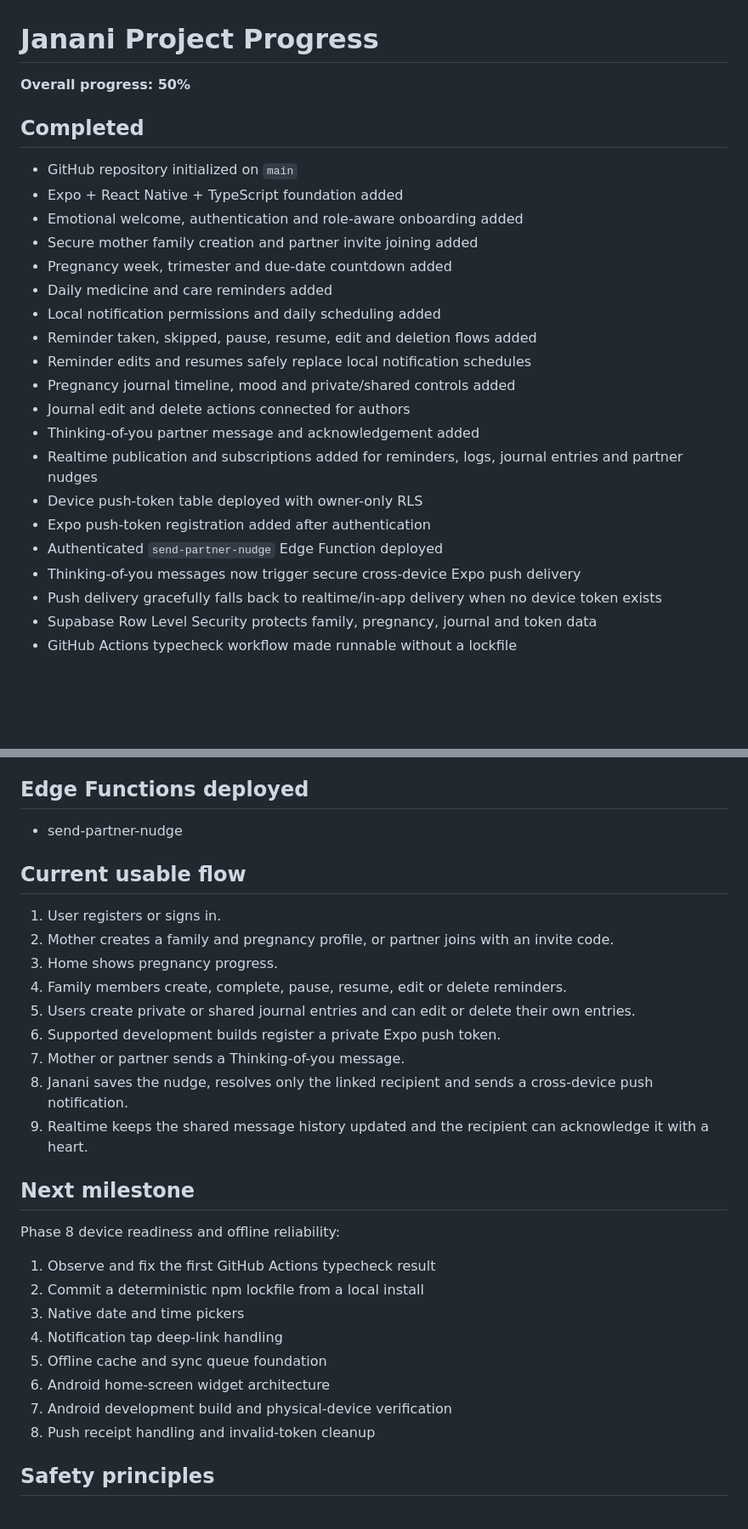
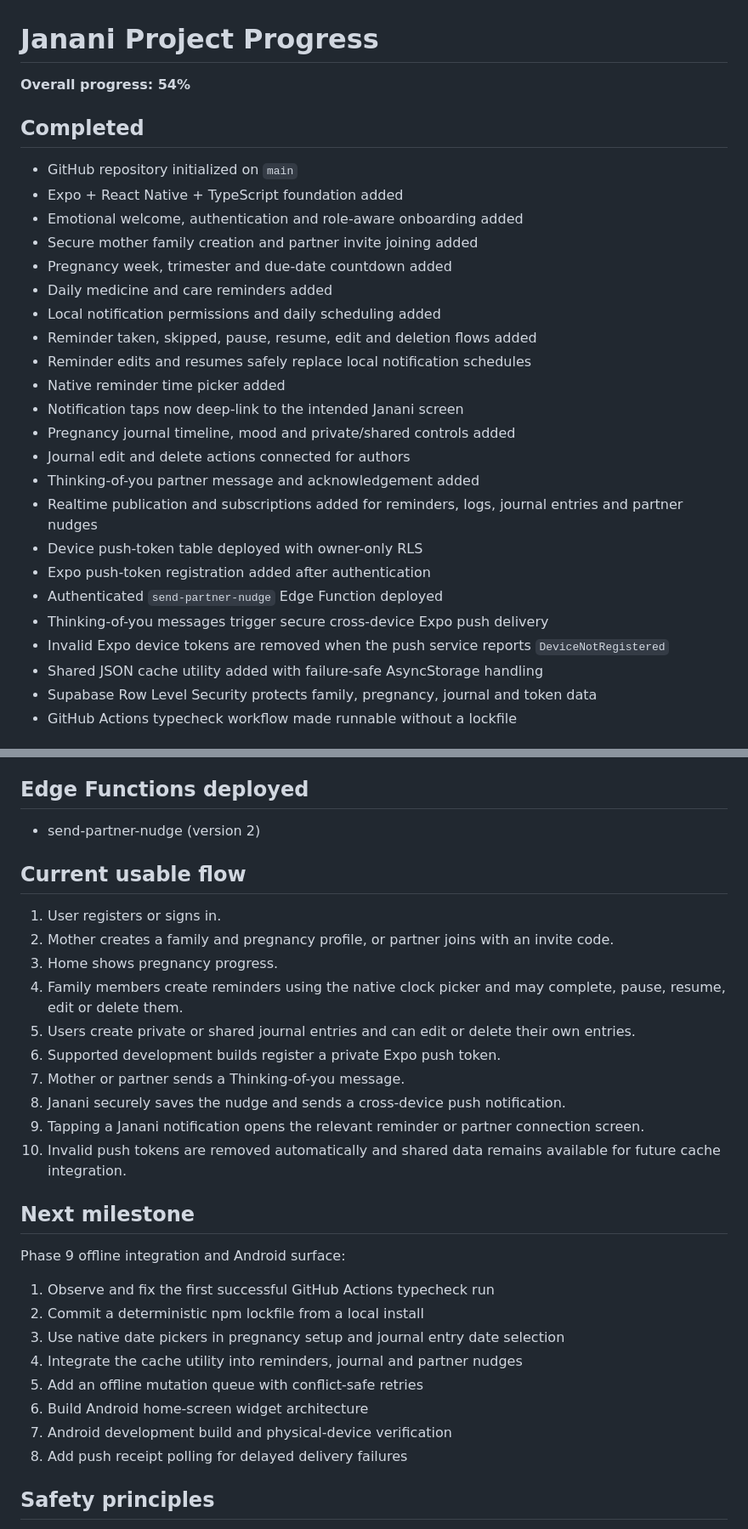
Before and after one commit to mkraja826/Janani, a Markdown page: PROJECT_PROGRESS_0_TO_100.md, 2 parts joined by grey strips. Shown at 85% size. GitHub-like rendering; blank space fills up the shorter version.

Commit message:
Update progress after device readiness work

```diff
--- a/PROJECT_PROGRESS_0_TO_100.md
+++ b/PROJECT_PROGRESS_0_TO_100.md
@@ -1,6 +1,6 @@
 # Janani Project Progress
 
-**Overall progress: 50%**
+**Overall progress: 54%**
 
 ## Completed
 
@@ -13,6 +13,8 @@
 - Local notification permissions and daily scheduling added
 - Reminder taken, skipped, pause, resume, edit and deletion flows added
 - Reminder edits and resumes safely replace local notification schedules
+- Native reminder time picker added
+- Notification taps now deep-link to the intended Janani screen
 - Pregnancy journal timeline, mood and private/shared controls added
 - Journal edit and delete actions connected for authors
 - Thinking-of-you partner message and acknowledgement added
@@ -20,8 +22,9 @@
 - Device push-token table deployed with owner-only RLS
 - Expo push-token registration added after authentication
 - Authenticated `send-partner-nudge` Edge Function deployed
-- Thinking-of-you messages now trigger secure cross-device Expo push delivery
-- Push delivery gracefully falls back to realtime/in-app delivery when no device token exists
+- Thinking-of-you messages trigger secure cross-device Expo push delivery
+- Invalid Expo device tokens are removed when the push service reports `DeviceNotRegistered`
+- Shared JSON cache utility added with failure-safe AsyncStorage handling
 - Supabase Row Level Security protects family, pregnancy, journal and token data
 - GitHub Actions typecheck workflow made runnable without a lockfile
 
@@ -39,32 +42,33 @@
 
 ## Edge Functions deployed
 
-- send-partner-nudge
+- send-partner-nudge (version 2)
 
 ## Current usable flow
 
 1. User registers or signs in.
 2. Mother creates a family and pregnancy profile, or partner joins with an invite code.
 3. Home shows pregnancy progress.
-4. Family members create, complete, pause, resume, edit or delete reminders.
+4. Family members create reminders using the native clock picker and may complete, pause, resume, edit or delete them.
 5. Users create private or shared journal entries and can edit or delete their own entries.
 6. Supported development builds register a private Expo push token.
 7. Mother or partner sends a Thinking-of-you message.
-8. Janani saves the nudge, resolves only the linked recipient and sends a cross-device push notification.
-9. Realtime keeps the shared message history updated and the recipient can acknowledge it with a heart.
+8. Janani securely saves the nudge and sends a cross-device push notification.
+9. Tapping a Janani notification opens the relevant reminder or partner connection screen.
+10. Invalid push tokens are removed automatically and shared data remains available for future cache integration.
 
 ## Next milestone
 
-Phase 8 device readiness and offline reliability:
+Phase 9 offline integration and Android surface:
 
-1. Observe and fix the first GitHub Actions typecheck result
+1. Observe and fix the first successful GitHub Actions typecheck run
 2. Commit a deterministic npm lockfile from a local install
-3. Native date and time pickers
-4. Notification tap deep-link handling
-5. Offline cache and sync queue foundation
-6. Android home-screen widget architecture
+3. Use native date pickers in pregnancy setup and journal entry date selection
+4. Integrate the cache utility into reminders, journal and partner nudges
+5. Add an offline mutation queue with conflict-safe retries
+6. Build Android home-screen widget architecture
 7. Android development build and physical-device verification
-8. Push receipt handling and invalid-token cleanup
+8. Add push receipt polling for delayed delivery failures
 
 ## Safety principles
 
```
